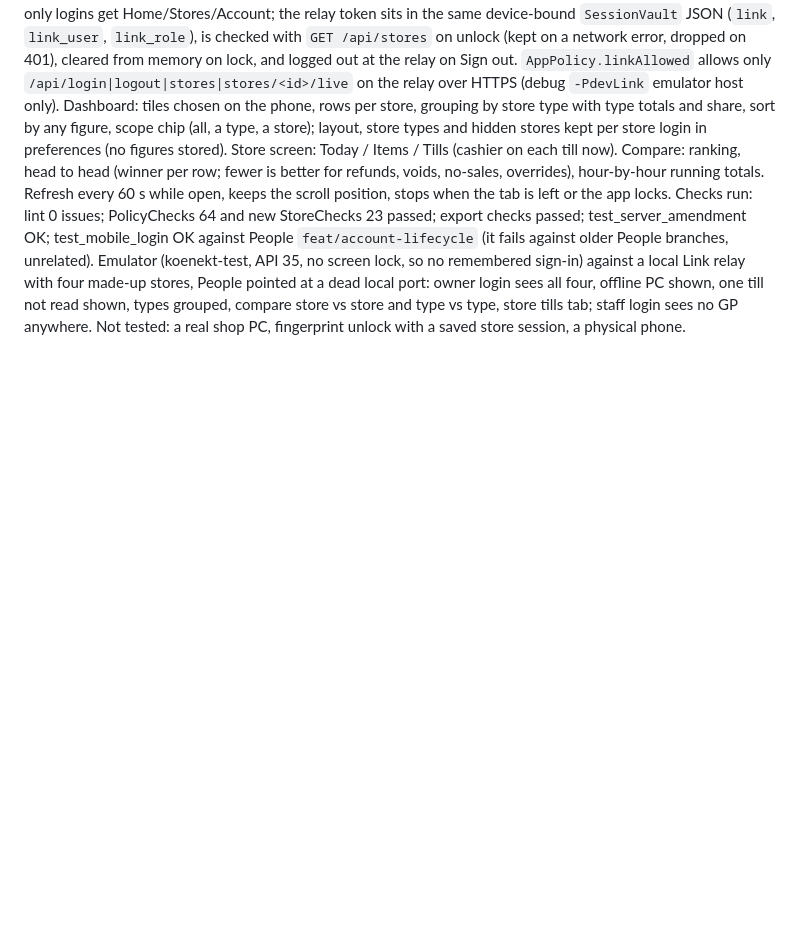
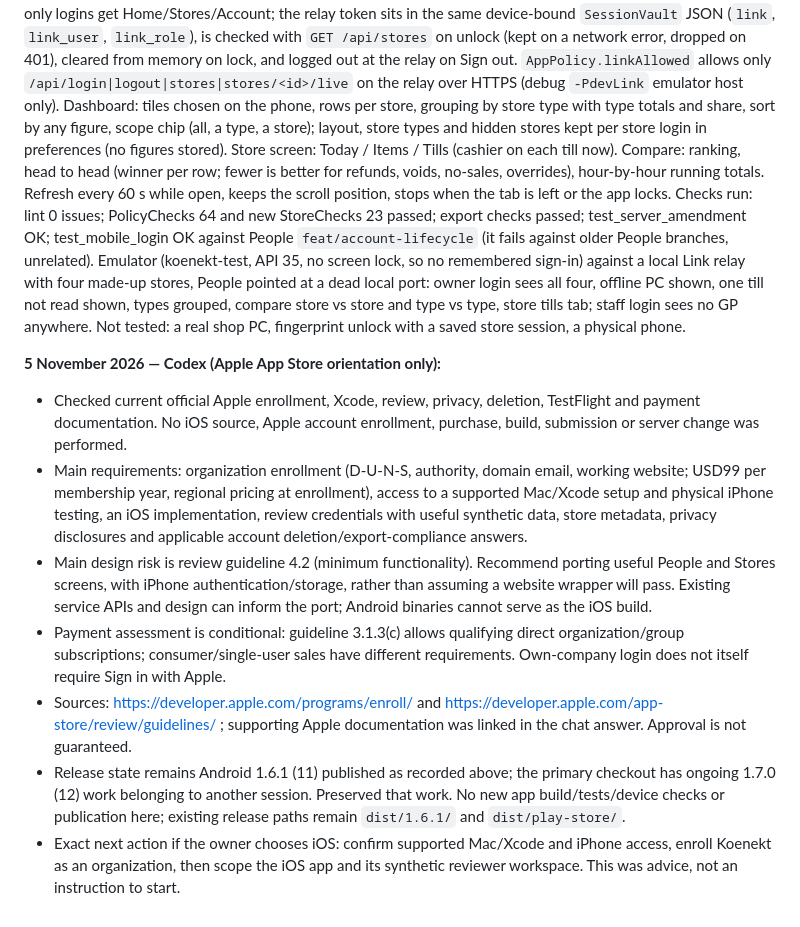
Before and after one commit to loudalley/koenekt-android, a Markdown page: README-HANDOFF.md, the part around the change. Drawn GitHub-style; blank space fills up the shorter version.

Commit message:
Handoff: Apple App Store requirements assessment

```diff
--- a/README-HANDOFF.md
+++ b/README-HANDOFF.md
@@ -719,3 +719,30 @@ relay with four made-up stores, People pointed at a dead local port: owner login
 shown, one till not read shown, types grouped, compare store vs store and type vs type, store tills tab;
 staff login sees no GP anywhere. Not tested: a real shop PC, fingerprint unlock with a saved store
 session, a physical phone.
+
+**5 November 2026 — Codex (Apple App Store orientation only):**
+- Checked current official Apple enrollment, Xcode, review, privacy, deletion,
+  TestFlight and payment documentation. No iOS source, Apple account enrollment,
+  purchase, build, submission or server change was performed.
+- Main requirements: organization enrollment (D-U-N-S, authority, domain email,
+  working website; USD99 per membership year, regional pricing at enrollment),
+  access to a supported Mac/Xcode setup and physical iPhone testing, an iOS
+  implementation, review credentials with useful synthetic data, store metadata,
+  privacy disclosures and applicable account deletion/export-compliance answers.
+- Main design risk is review guideline 4.2 (minimum functionality). Recommend
+  porting useful People and Stores screens, with iPhone authentication/storage,
+  rather than assuming a website wrapper will pass. Existing service APIs and
+  design can inform the port; Android binaries cannot serve as the iOS build.
+- Payment assessment is conditional: guideline 3.1.3(c) allows qualifying direct
+  organization/group subscriptions; consumer/single-user sales have different
+  requirements. Own-company login does not itself require Sign in with Apple.
+- Sources: https://developer.apple.com/programs/enroll/ and
+  https://developer.apple.com/app-store/review/guidelines/ ; supporting Apple
+  documentation was linked in the chat answer. Approval is not guaranteed.
+- Release state remains Android 1.6.1 (11) published as recorded above; the
+  primary checkout has ongoing 1.7.0 (12) work belonging to another session.
+  Preserved that work. No new app build/tests/device checks or publication here;
+  existing release paths remain `dist/1.6.1/` and `dist/play-store/`.
+- Exact next action if the owner chooses iOS: confirm supported Mac/Xcode and
+  iPhone access, enroll Koenekt as an organization, then scope the iOS app and
+  its synthetic reviewer workspace. This was advice, not an instruction to start.
```
